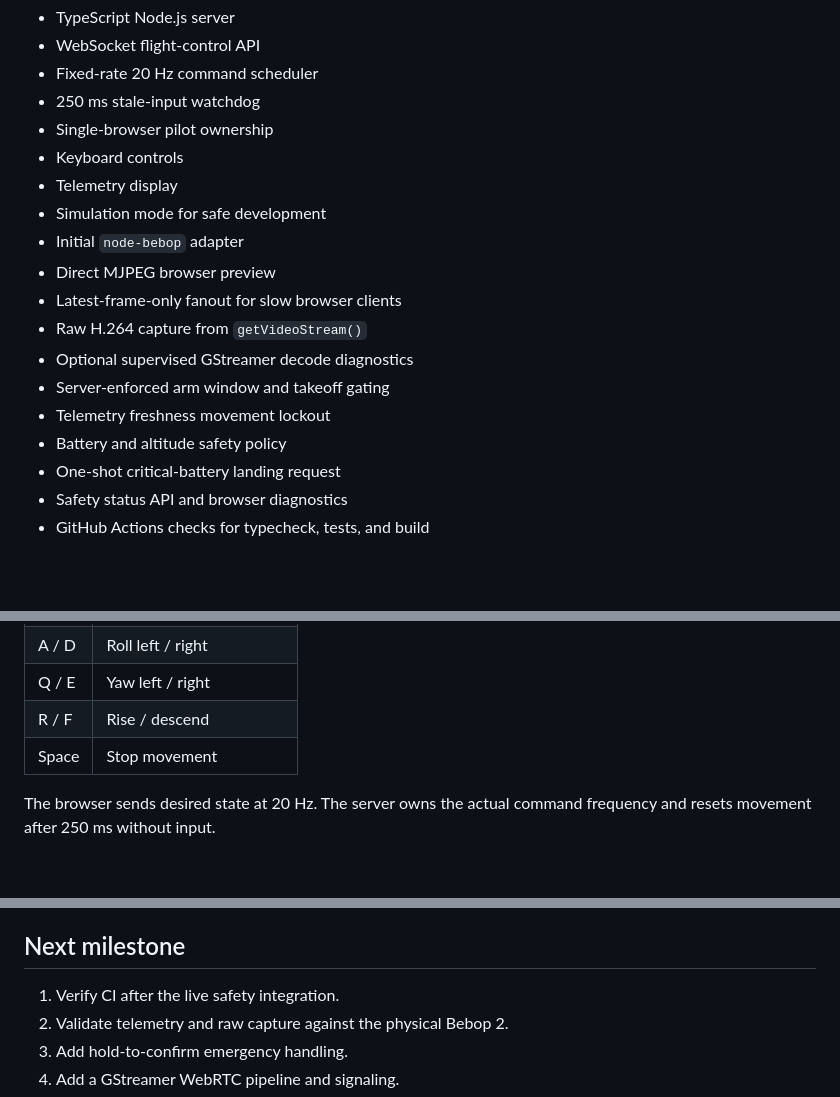
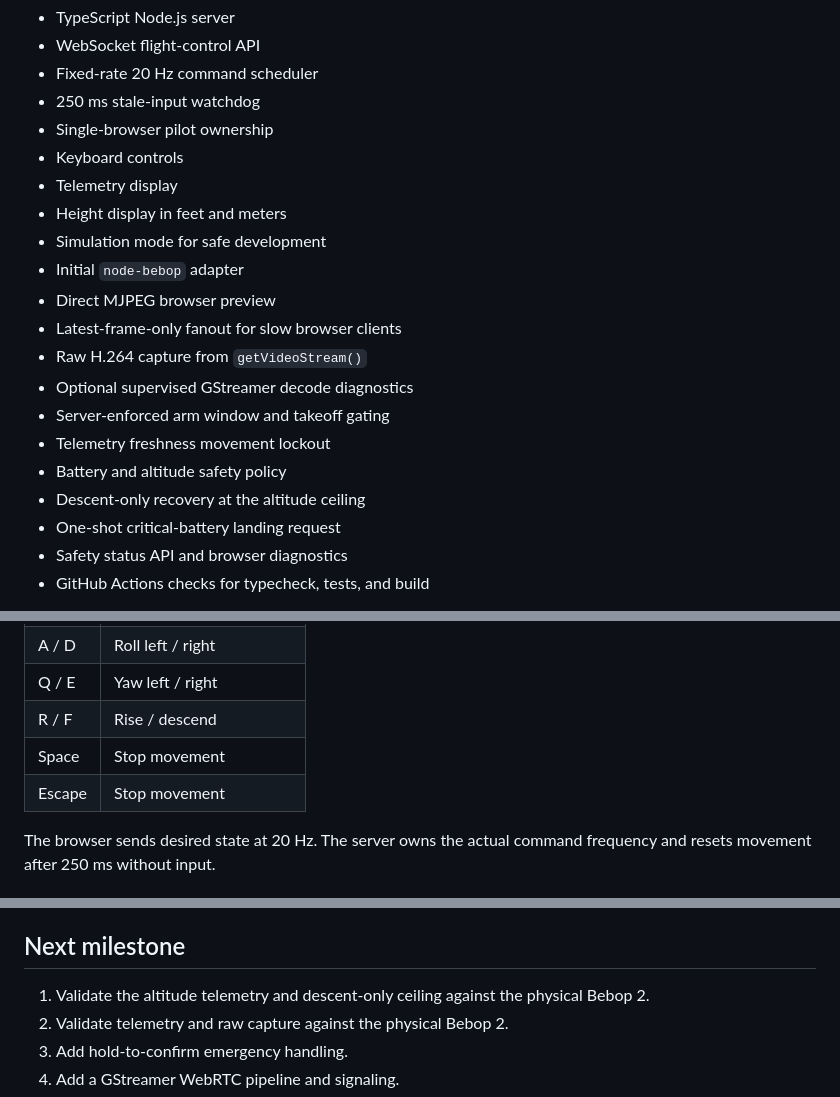
Before and after one commit to guy16510/Bebop-web, a Markdown page: README.md, 3 parts joined by grey strips. GitHub-like rendering; blank space fills up the shorter version.

```diff
--- a/README.md
+++ b/README.md
@@ -13,6 +13,7 @@ Implemented:
 - Single-browser pilot ownership
 - Keyboard controls
 - Telemetry display
+- Height display in feet and meters
 - Simulation mode for safe development
 - Initial `node-bebop` adapter
 - Direct MJPEG browser preview
@@ -22,6 +23,7 @@ Implemented:
 - Server-enforced arm window and takeoff gating
 - Telemetry freshness movement lockout
 - Battery and altitude safety policy
+- Descent-only recovery at the altitude ceiling
 - One-shot critical-battery landing request
 - Safety status API and browser diagnostics
 - GitHub Actions checks for typecheck, tests, and build
@@ -61,6 +63,7 @@ Simulation mode is the default. Set `DRONE_MODE=bebop` for the physical drone.
 | Q / E | Yaw left / right |
 | R / F | Rise / descend |
 | Space | Stop movement |
+| Escape | Stop movement |
 
 The browser sends desired state at 20 Hz. The server owns the actual command frequency and resets movement after 250 ms without input.
 
@@ -189,7 +194,7 @@ Node.js supervises and signals the media process. It does not decode full frames
 
 ## Next milestone
 
-1. Verify CI after the live safety integration.
+1. Validate the altitude telemetry and descent-only ceiling against the physical Bebop 2.
 2. Validate telemetry and raw capture against the physical Bebop 2.
 3. Add hold-to-confirm emergency handling.
 4. Add a GStreamer WebRTC pipeline and signaling.
```
Also changed, not shown: other parts of README.md (+10 -8 lines).
